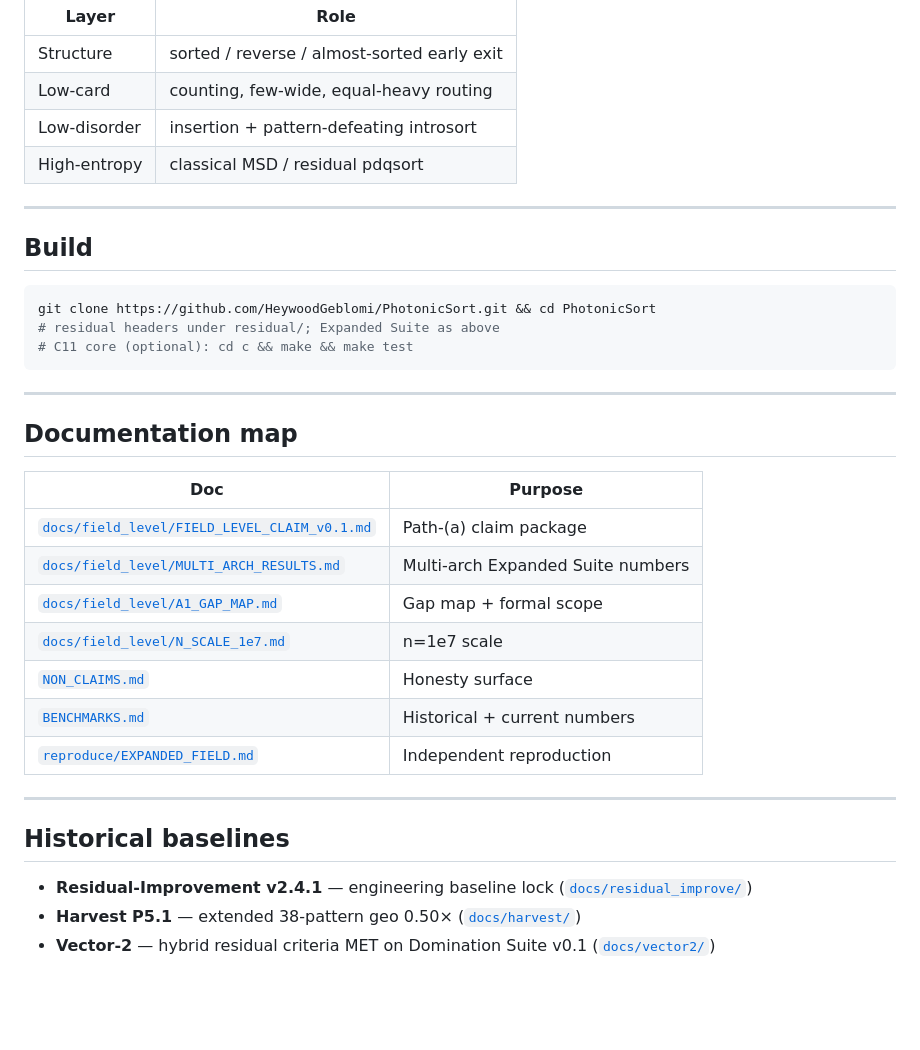
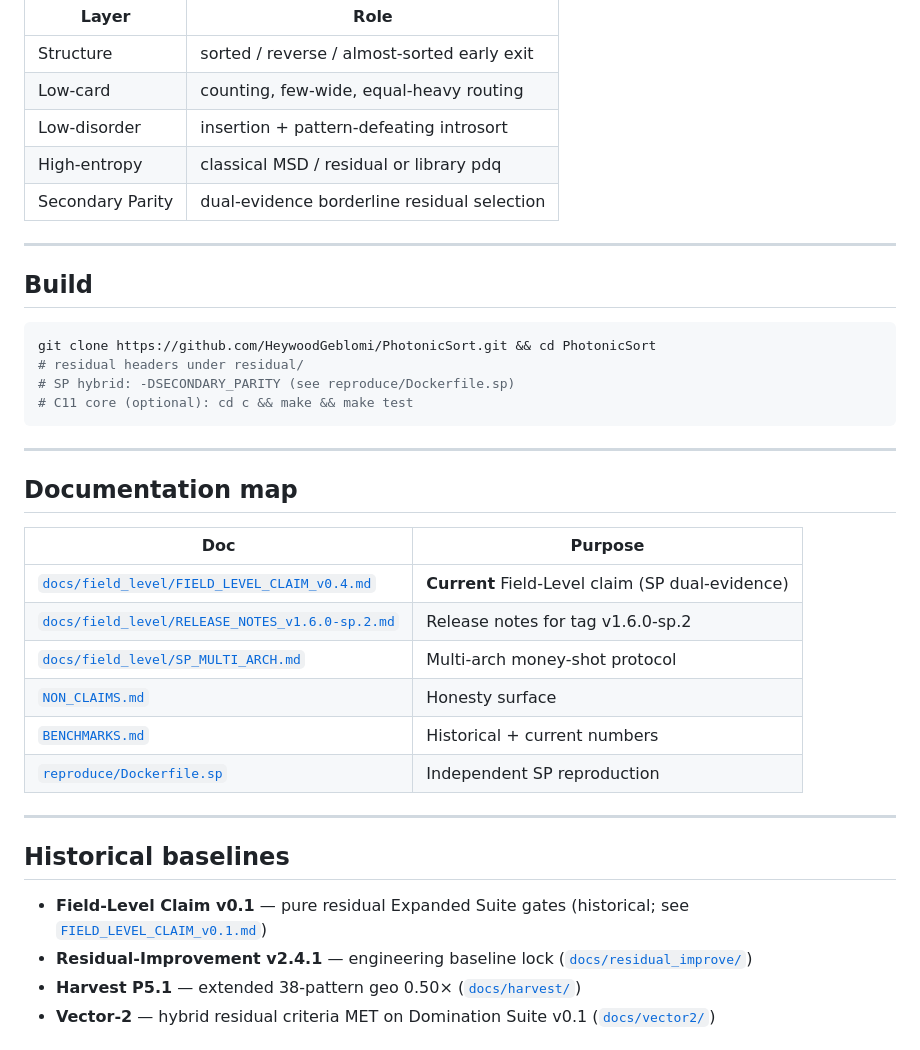
Before and after one commit to HeywoodGeblomi/PhotonicSort, a Markdown page: README.md, the part around one of its changes. GitHub-like rendering; blank space fills up the shorter version.

````diff
--- a/README.md
+++ b/README.md
@@ -76,7 +66,8 @@ A classical adaptive hybrid sorter: visible-metric probe → residual talent men
 | Structure | sorted / reverse / almost-sorted early exit |
 | Low-card | counting, few-wide, equal-heavy routing |
 | Low-disorder | insertion + pattern-defeating introsort |
-| High-entropy | classical MSD / residual pdqsort |
+| High-entropy | classical MSD / residual or library pdq |
+| Secondary Parity | dual-evidence borderline residual selection |
 
 ---
 
@@ -84,7 +75,8 @@ A classical adaptive hybrid sorter: visible-metric probe → residual talent men
 
 ```bash
 git clone https://github.com/HeywoodGeblomi/PhotonicSort.git && cd PhotonicSort
-# residual headers under residual/; Expanded Suite as above
+# residual headers under residual/
+# SP hybrid: -DSECONDARY_PARITY (see reproduce/Dockerfile.sp)
 # C11 core (optional): cd c && make && make test
 ```
 
@@ -94,18 +86,18 @@ git clone https://github.com/HeywoodGeblomi/PhotonicSort.git && cd PhotonicSort
 
 | Doc | Purpose |
 |-----|---------|
-| [`docs/field_level/FIELD_LEVEL_CLAIM_v0.1.md`](./docs/field_level/FIELD_LEVEL_CLAIM_v0.1.md) | Path-(a) claim package |
-| [`docs/field_level/MULTI_ARCH_RESULTS.md`](./docs/field_level/MULTI_ARCH_RESULTS.md) | Multi-arch Expanded Suite numbers |
-| [`docs/field_level/A1_GAP_MAP.md`](./docs/field_level/A1_GAP_MAP.md) | Gap map + formal scope |
-| [`docs/field_level/N_SCALE_1e7.md`](./docs/field_level/N_SCALE_1e7.md) | n=1e7 scale |
+| [`docs/field_level/FIELD_LEVEL_CLAIM_v0.4.md`](./docs/field_level/FIELD_LEVEL_CLAIM_v0.4.md) | **Current** Field-Level claim (SP dual-evidence) |
+| [`docs/field_level/RELEASE_NOTES_v1.6.0-sp.2.md`](./docs/field_level/RELEASE_NOTES_v1.6.0-sp.2.md) | Release notes for tag v1.6.0-sp.2 |
+| [`docs/field_level/SP_MULTI_ARCH.md`](./docs/field_level/SP_MULTI_ARCH.md) | Multi-arch money-shot protocol |
 | [`NON_CLAIMS.md`](./NON_CLAIMS.md) | Honesty surface |
 | [`BENCHMARKS.md`](./BENCHMARKS.md) | Historical + current numbers |
-| [`reproduce/EXPANDED_FIELD.md`](./reproduce/EXPANDED_FIELD.md) | Independent reproduction |
+| [`reproduce/Dockerfile.sp`](./reproduce/Dockerfile.sp) | Independent SP reproduction |
 
 ---
 
 ## Historical baselines
 
+- **Field-Level Claim v0.1** — pure residual Expanded Suite gates (historical; see [`FIELD_LEVEL_CLAIM_v0.1.md`](./docs/field_level/FIELD_LEVEL_CLAIM_v0.1.md))
 - **Residual-Improvement v2.4.1** — engineering baseline lock ([`docs/residual_improve/`](./docs/residual_improve/))
 - **Harvest P5.1** — extended 38-pattern geo 0.50× ([`docs/harvest/`](./docs/harvest/))
 - **Vector-2** — hybrid residual criteria MET on Domination Suite v0.1 ([`docs/vector2/`](./docs/vector2/))
````
Also changed, not shown: other parts of README.md (+33 -43 lines).
